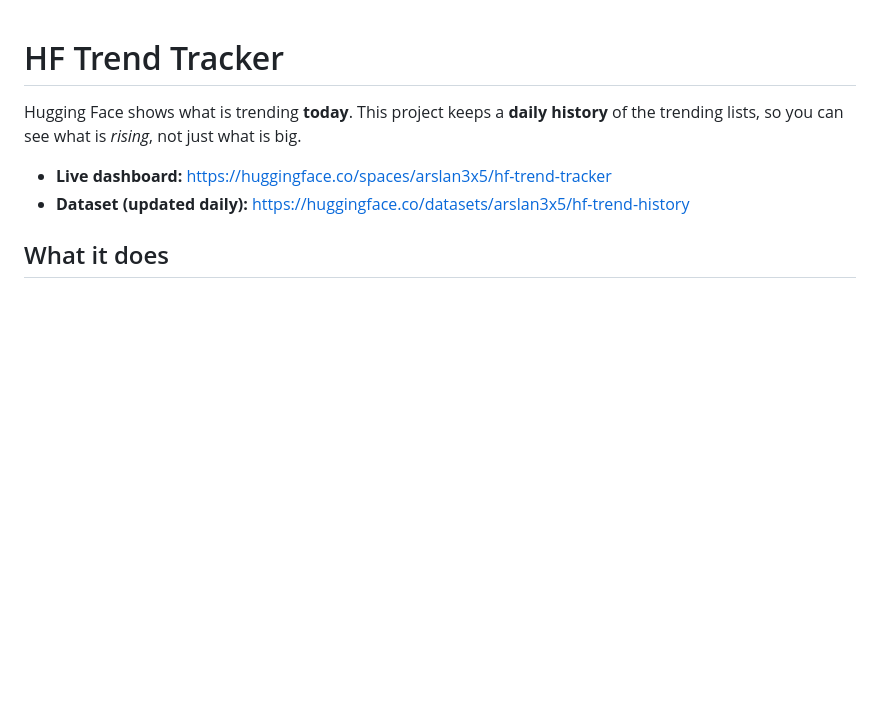
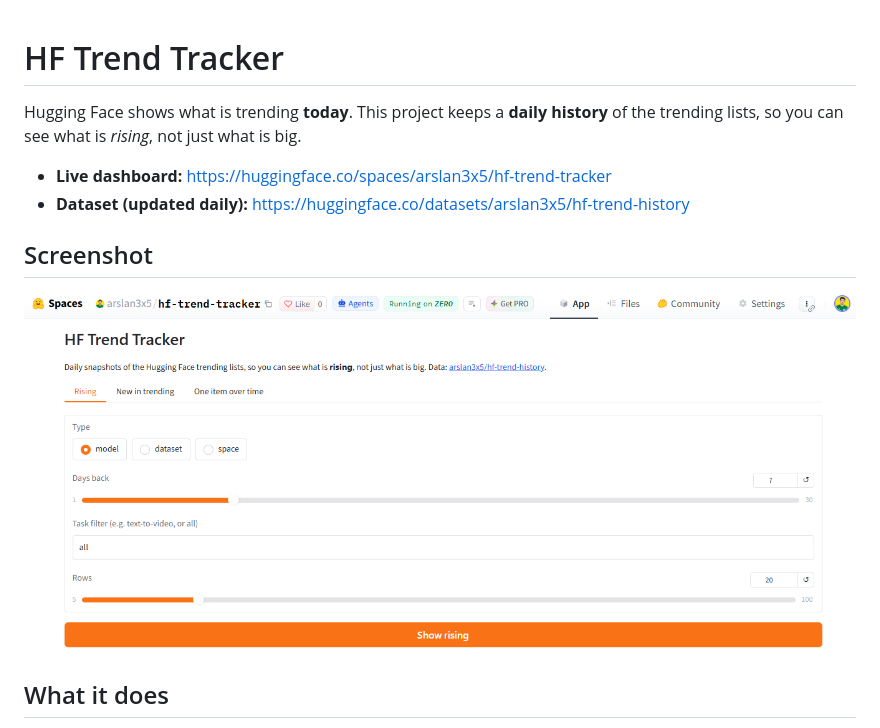
Before and after one commit to Arslan3x5/hf-trend-tracker, a Markdown page: README.md, the part around the change. Drawn GitHub-style; pictures changed too: docs/dashboard.png (added); blank space fills up the shorter version.

Commit message:
Docs: add dashboard screenshot

```diff
--- a/README.md
+++ b/README.md
@@ -6,6 +6,10 @@ is big.
 
 - **Live dashboard:** https://huggingface.co/spaces/arslan3x5/hf-trend-tracker
 - **Dataset (updated daily):** https://huggingface.co/datasets/arslan3x5/hf-trend-history
+
+## Screenshot
+
+![Dashboard showing the fastest-rising items on Hugging Face](docs/dashboard.png)
 
 ## What it does
 
```
